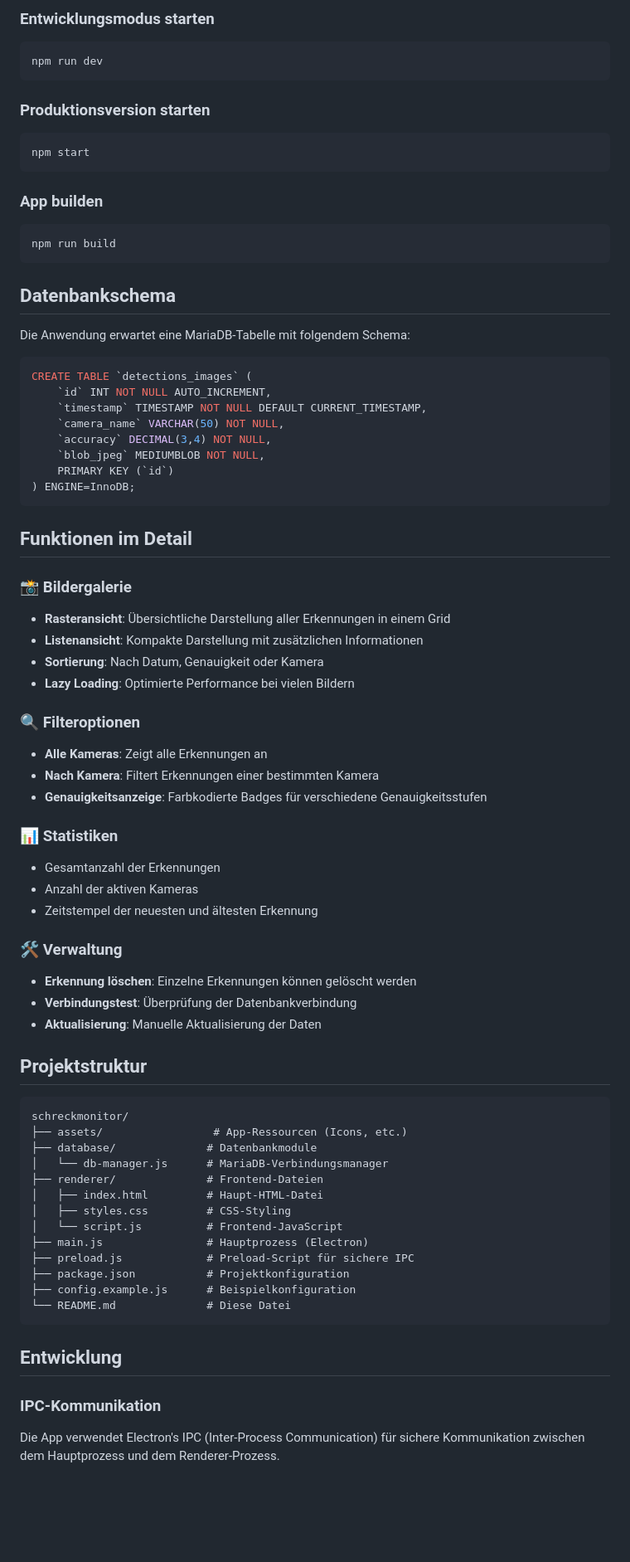
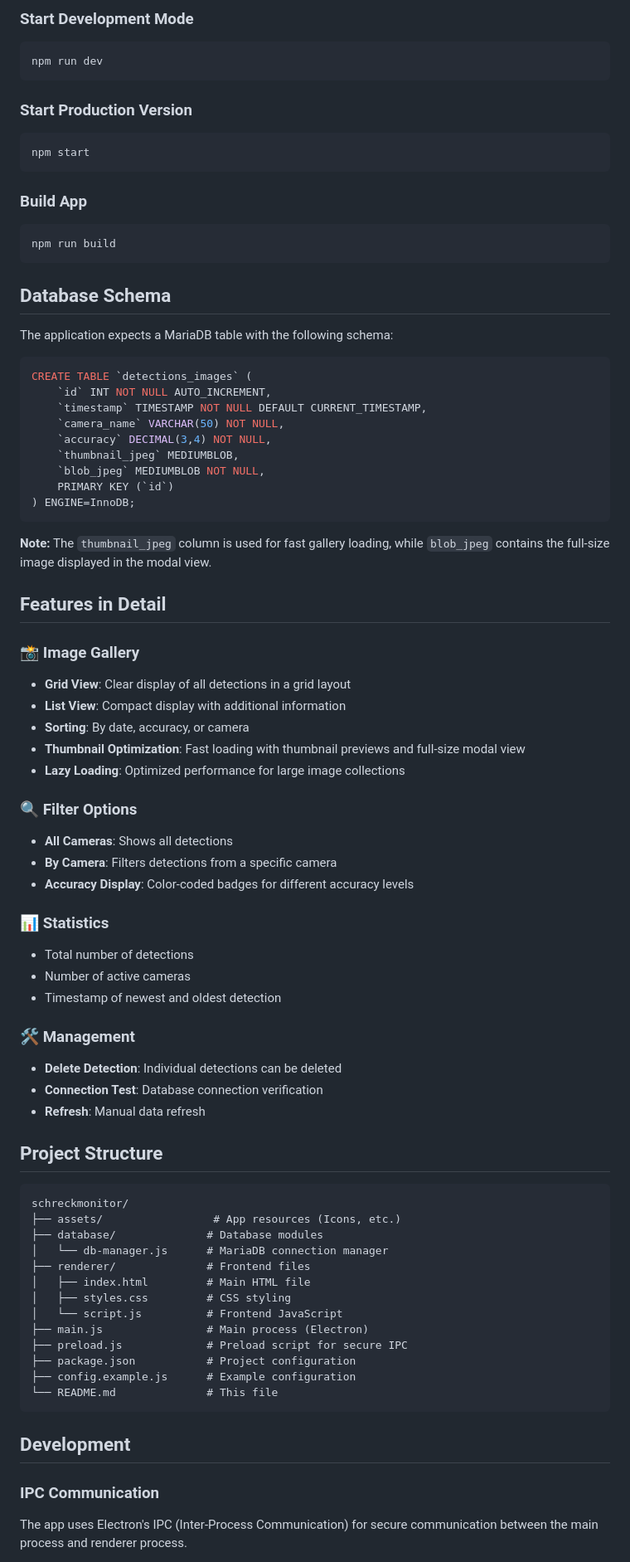
Before and after one commit to andremotz/katzenschreck-schreckmonitor, a Markdown page: README.md, the part around the change printed below. Shown: that part at 83% size. Drawn GitHub-style; blank space fills up the shorter version.

````diff
--- a/README.md
+++ b/README.md
@@ -66,22 +68,22 @@ Eine moderne Electron-Desktop-Anwendung zur Anzeige und Verwaltung von Katzensch
 
-### Entwicklungsmodus starten
+### Start Development Mode
 ```bash
 npm run dev
 ```
 
-### Produktionsversion starten
+### Start Production Version
 ```bash
 npm start
 ```
 
-### App builden
+### Build App
 ```bash
 npm run build
 ```
 
-## Datenbankschema
+## Database Schema
 
-Die Anwendung erwartet eine MariaDB-Tabelle mit folgendem Schema:
+The application expects a MariaDB table with the following schema:
 
 ```sql
 CREATE TABLE `detections_images` (
@@ -89,54 +91,58 @@ CREATE TABLE `detections_images` (
     `timestamp` TIMESTAMP NOT NULL DEFAULT CURRENT_TIMESTAMP,
     `camera_name` VARCHAR(50) NOT NULL,
     `accuracy` DECIMAL(3,4) NOT NULL,
+    `thumbnail_jpeg` MEDIUMBLOB,
     `blob_jpeg` MEDIUMBLOB NOT NULL,
     PRIMARY KEY (`id`)
 ) ENGINE=InnoDB;
 ```
 
-## Funktionen im Detail
+**Note:** The `thumbnail_jpeg` column is used for fast gallery loading, while `blob_jpeg` contains the full-size image displayed in the modal view.
 
-### 📸 Bildergalerie
-- **Rasteransicht**: Übersichtliche Darstellung aller Erkennungen in einem Grid
-- **Listenansicht**: Kompakte Darstellung mit zusätzlichen Informationen
-- **Sortierung**: Nach Datum, Genauigkeit oder Kamera
-- **Lazy Loading**: Optimierte Performance bei vielen Bildern
+## Features in Detail
 
-### 🔍 Filteroptionen
-- **Alle Kameras**: Zeigt alle Erkennungen an
-- **Nach Kamera**: Filtert Erkennungen einer bestimmten Kamera
-- **Genauigkeitsanzeige**: Farbkodierte Badges für verschiedene Genauigkeitsstufen
+### 📸 Image Gallery
+- **Grid View**: Clear display of all detections in a grid layout
+- **List View**: Compact display with additional information
+- **Sorting**: By date, accuracy, or camera
+- **Thumbnail Optimization**: Fast loading with thumbnail previews and full-size modal view
+- **Lazy Loading**: Optimized performance for large image collections
 
-### 📊 Statistiken
-- Gesamtanzahl der Erkennungen
-- Anzahl der aktiven Kameras
-- Zeitstempel der neuesten und ältesten Erkennung
+### 🔍 Filter Options
+- **All Cameras**: Shows all detections
+- **By Camera**: Filters detections from a specific camera
+- **Accuracy Display**: Color-coded badges for different accuracy levels
 
-### 🛠️ Verwaltung
-- **Erkennung löschen**: Einzelne Erkennungen können gelöscht werden
-- **Verbindungstest**: Überprüfung der Datenbankverbindung
-- **Aktualisierung**: Manuelle Aktualisierung der Daten
+### 📊 Statistics
+- Total number of detections
+- Number of active cameras
+- Timestamp of newest and oldest detection
 
-## Projektstruktur
+### 🛠️ Management
+- **Delete Detection**: Individual detections can be deleted
+- **Connection Test**: Database connection verification
+- **Refresh**: Manual data refresh
+
+## Project Structure
 
 ```
 schreckmonitor/
-├── assets/                 # App-Ressourcen (Icons, etc.)
-├── database/              # Datenbankmodule
-│   └── db-manager.js      # MariaDB-Verbindungsmanager
-├── renderer/              # Frontend-Dateien
-│   ├── index.html         # Haupt-HTML-Datei
-│   ├── styles.css         # CSS-Styling
-│   └── script.js          # Frontend-JavaScript
-├── main.js                # Hauptprozess (Electron)
-├── preload.js             # Preload-Script für sichere IPC
-├── package.json           # Projektkonfiguration
-├── config.example.js      # Beispielkonfiguration
-└── README.md              # Diese Datei
+├── assets/                 # App resources (Icons, etc.)
+├── database/              # Database modules
+│   └── db-manager.js      # MariaDB connection manager
+├── renderer/              # Frontend files
+│   ├── index.html         # Main HTML file
+│   ├── styles.css         # CSS styling
+│   └── script.js          # Frontend JavaScript
+├── main.js                # Main process (Electron)
+├── preload.js             # Preload script for secure IPC
+├── package.json           # Project configuration
+├── config.example.js      # Example configuration
+└── README.md              # This file
 ```
 
-## Entwicklung
+## Development
 
-### IPC-Kommunikation
-Die App verwendet Electron's IPC (Inter-Process Communication) für sichere Kommunikation zwischen dem Hauptprozess und dem Renderer-Prozess.
+### IPC Communication
+The app uses Electron's IPC (Inter-Process Communication) for secure communication between the main process and renderer process.
 
````
Also changed, not shown: other parts of README.md (+63 -53 lines), pictures/screenshot_mac.jpg (added), 1 other file.
